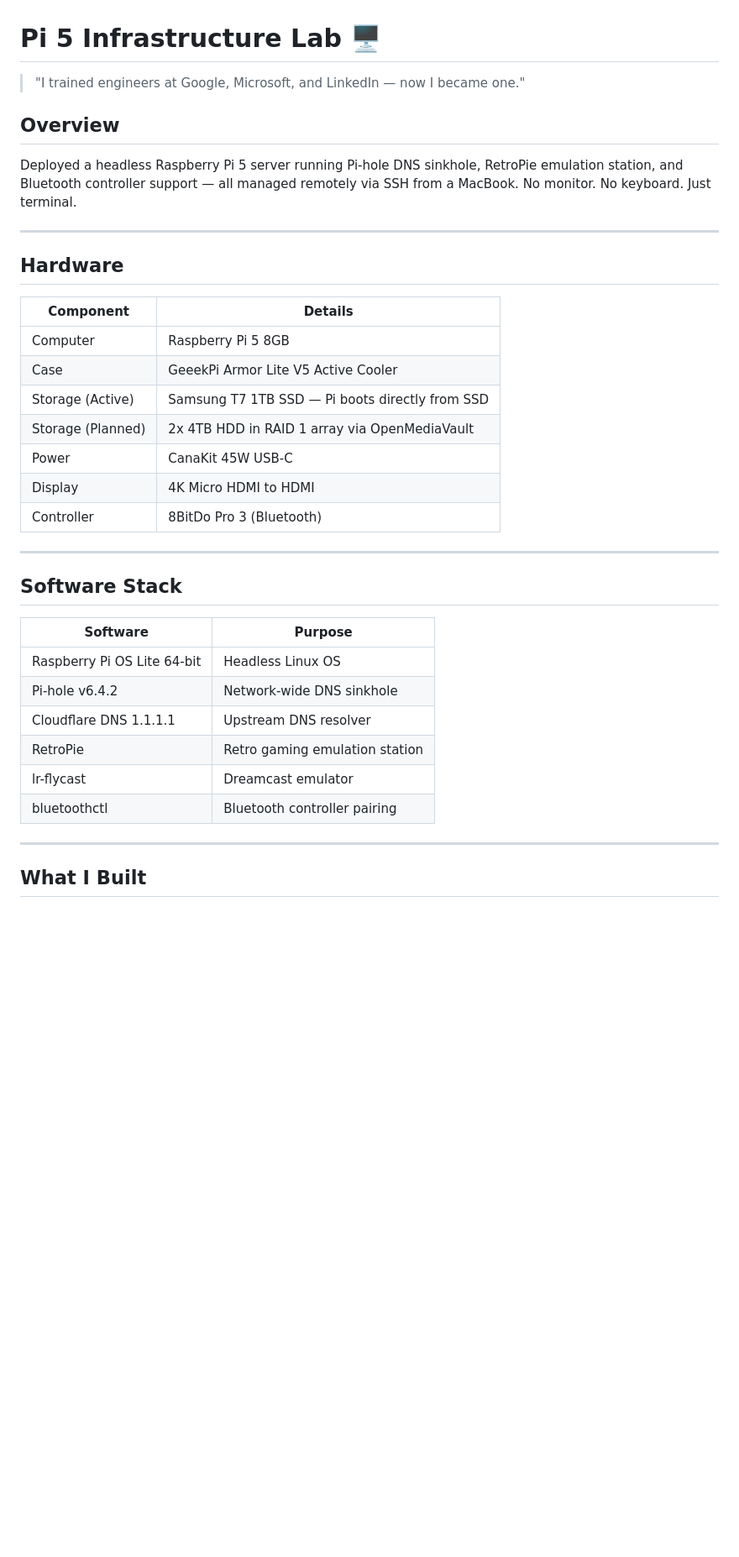
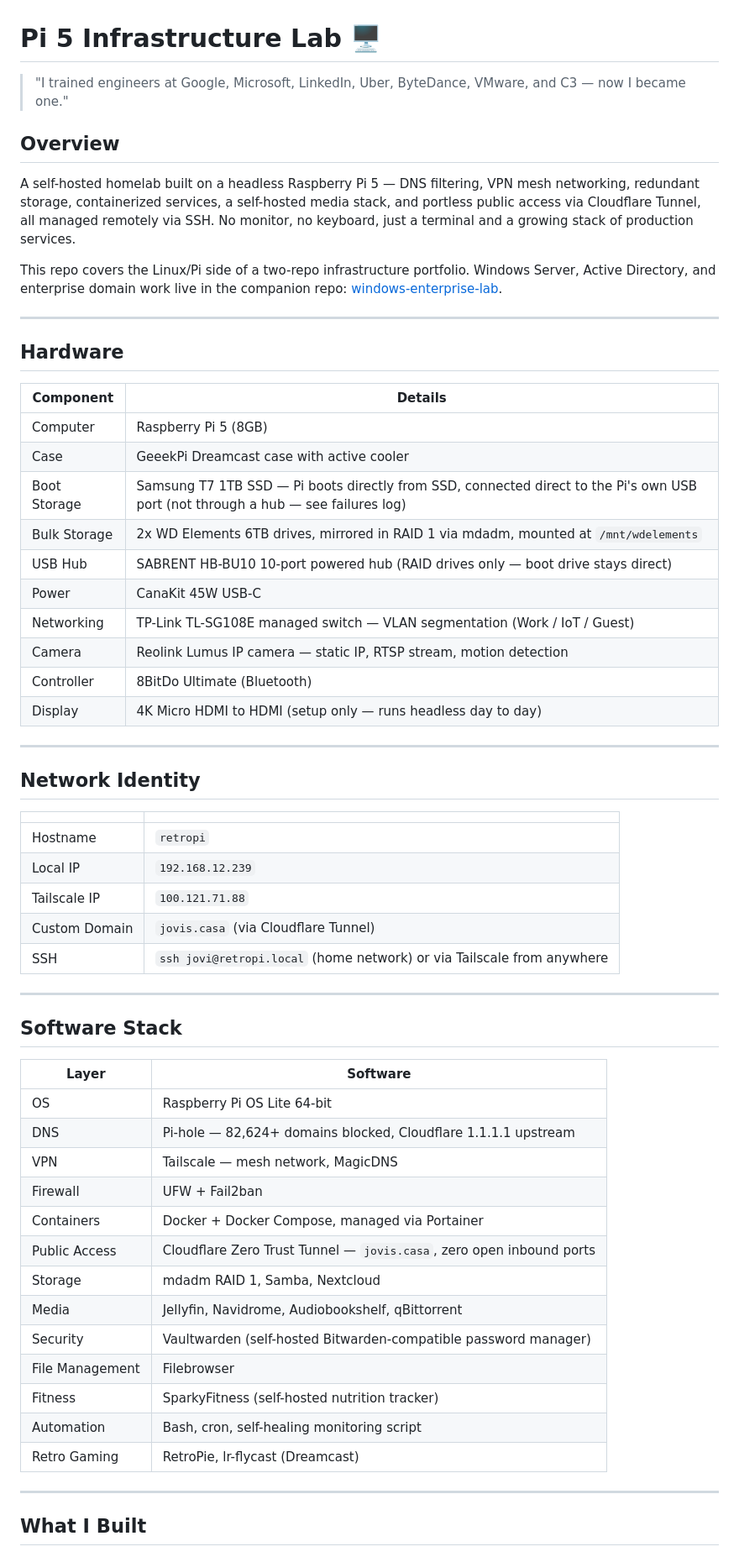
Before and after one commit to jovianney/pi5-infrastructure-lab, a Markdown page: README.md, the part around one of its changes. Shown at 84% size. Rendered like a GitHub page; blank space fills up the shorter version.

```diff
--- a/README.md
+++ b/README.md
@@ -1,34 +1,61 @@
 # Pi 5 Infrastructure Lab 🖥️
 
-> "I trained engineers at Google, Microsoft, and LinkedIn — now I became one."
+> "I trained engineers at Google, Microsoft, LinkedIn, Uber, ByteDance, VMware, and C3 — now I became one."
 
 ## Overview
-Deployed a headless Raspberry Pi 5 server running Pi-hole DNS sinkhole, RetroPie emulation station, and Bluetooth controller support — all managed remotely via SSH from a MacBook. No monitor. No keyboard. Just terminal.
+
+A self-hosted homelab built on a headless Raspberry Pi 5 — DNS filtering, VPN mesh networking, redundant storage, containerized services, a self-hosted media stack, and portless public access via Cloudflare Tunnel, all managed remotely via SSH. No monitor, no keyboard, just a terminal and a growing stack of production services.
+
+This repo covers the Linux/Pi side of a two-repo infrastructure portfolio. Windows Server, Active Directory, and enterprise domain work live in the companion repo: [windows-enterprise-lab](https://github.com/jovianney/windows-enterprise-lab).
 
 ---
 
 ## Hardware
+
 | Component | Details |
 |---|---|
-| Computer | Raspberry Pi 5 8GB |
-| Case | GeeekPi Armor Lite V5 Active Cooler |
-| Storage (Active) | Samsung T7 1TB SSD — Pi boots directly from SSD |
-| Storage (Planned) | 2x 4TB HDD in RAID 1 array via OpenMediaVault |
+| Computer | Raspberry Pi 5 (8GB) |
+| Case | GeeekPi Dreamcast case with active cooler |
+| Boot Storage | Samsung T7 1TB SSD — Pi boots directly from SSD, connected direct to the Pi's own USB port (not through a hub — see failures log) |
+| Bulk Storage | 2x WD Elements 6TB drives, mirrored in RAID 1 via mdadm, mounted at `/mnt/wdelements` |
+| USB Hub | SABRENT HB-BU10 10-port powered hub (RAID drives only — boot drive stays direct) |
 | Power | CanaKit 45W USB-C |
-| Display | 4K Micro HDMI to HDMI |
-| Controller | 8BitDo Pro 3 (Bluetooth) |
+| Networking | TP-Link TL-SG108E managed switch — VLAN segmentation (Work / IoT / Guest) |
+| Camera | Reolink Lumus IP camera — static IP, RTSP stream, motion detection |
+| Controller | 8BitDo Ultimate  (Bluetooth) |
+| Display | 4K Micro HDMI to HDMI (setup only — runs headless day to day) |
+
+---
+
+## Network Identity
+
+| | |
+|---|---|
+| Hostname | `retropi` |
+| Local IP | `192.168.12.239` |
+| Tailscale IP | `100.121.71.88` |
+| Custom Domain | `jovis.casa` (via Cloudflare Tunnel) |
+| SSH | `ssh jovi@retropi.local` (home network) or via Tailscale from anywhere |
 
 ---
 
 ## Software Stack
-| Software | Purpose |
+
+| Layer | Software |
 |---|---|
-| Raspberry Pi OS Lite 64-bit | Headless Linux OS |
-| Pi-hole v6.4.2 | Network-wide DNS sinkhole |
-| Cloudflare DNS 1.1.1.1 | Upstream DNS resolver |
-| RetroPie | Retro gaming emulation station |
-| lr-flycast | Dreamcast emulator |
-| bluetoothctl | Bluetooth controller pairing |
+| OS | Raspberry Pi OS Lite 64-bit |
+| DNS | Pi-hole — 82,624+ domains blocked, Cloudflare 1.1.1.1 upstream |
+| VPN | Tailscale — mesh network, MagicDNS |
+| Firewall | UFW + Fail2ban |
+| Containers | Docker + Docker Compose, managed via Portainer |
+| Public Access | Cloudflare Zero Trust Tunnel — `jovis.casa`, zero open inbound ports |
+| Storage | mdadm RAID 1, Samba, Nextcloud |
+| Media | Jellyfin, Navidrome, Audiobookshelf, qBittorrent |
+| Security | Vaultwarden (self-hosted Bitwarden-compatible password manager) |
+| File Management | Filebrowser |
+| Fitness | SparkyFitness (self-hosted nutrition tracker) |
+| Automation | Bash, cron, self-healing monitoring script |
+| Retro Gaming | RetroPie, lr-flycast (Dreamcast) |
 
 ---
 
```
Also changed, not shown: other parts of README.md (+89 -64 lines).
